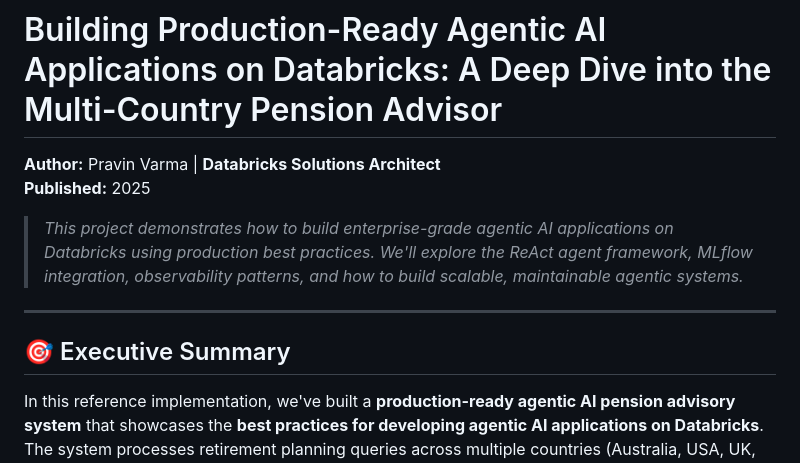
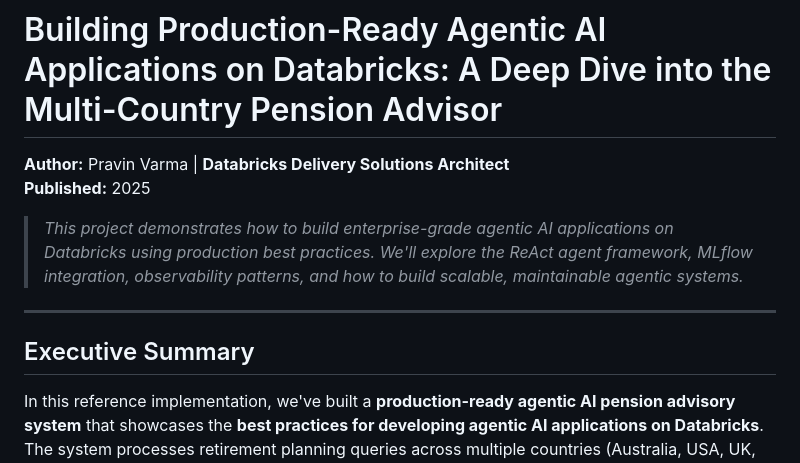
Before and after one commit to pravinva/superannuation-agent-multi-country, a Markdown page: README.md, the part around one of its changes. GitHub-like rendering.

Commit message:
docs: Update README - use Databricks Delivery Solutions Architect and remove emojis

```diff
--- a/README.md
+++ b/README.md
@@ -1,13 +1,13 @@
 # Building Production-Ready Agentic AI Applications on Databricks: A Deep Dive into the Multi-Country Pension Advisor
 
-**Author:** Pravin Varma | **Databricks Solutions Architect**
+**Author:** Pravin Varma | **Databricks Delivery Solutions Architect**
 **Published:** 2025
 
 > *This project demonstrates how to build enterprise-grade agentic AI applications on Databricks using production best practices. We'll explore the ReAct agent framework, MLflow integration, observability patterns, and how to build scalable, maintainable agentic systems.*
 
 ---
 
-## 🎯 Executive Summary
+## Executive Summary
 
 In this reference implementation, we've built a **production-ready agentic AI pension advisory system** that showcases the **best practices for developing agentic AI applications on Databricks**. The system processes retirement planning queries across multiple countries (Australia, USA, UK, India) with enterprise-grade observability, cost optimization, and regulatory compliance.
 
```
Also changed, not shown: other parts of README.md (+13 -13 lines).
